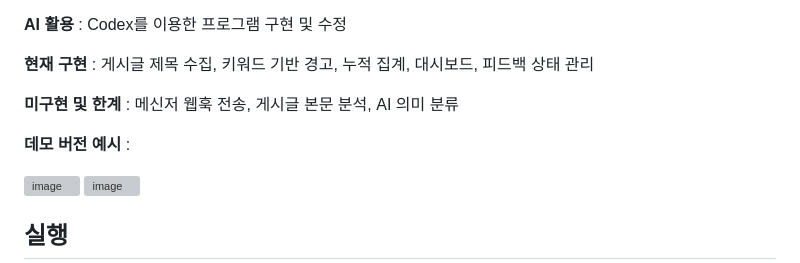
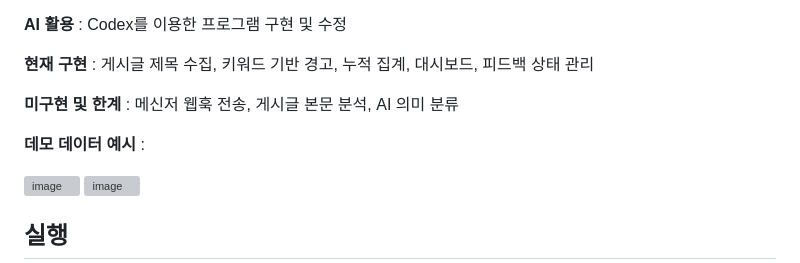
Before and after one commit to riiiiil/QA_sentinel, a Markdown page: README.md, the part around the change. Rendered like a GitHub page; grey boxes are pictures that could not be loaded.

```diff
--- a/README.md
+++ b/README.md
@@ -10,7 +10,7 @@
 
 **미구현 및 한계** : 메신저 웹훅 전송, 게시글 본문 분석, AI 의미 분류
 
-**데모 버전 예시** :
+**데모 데이터 예시** :
 
 <img width="1899" height="911" alt="image" src="https://github.com/user-attachments/assets/440e579c-ac75-4474-9626-c301374cbcc2" />
 
```
